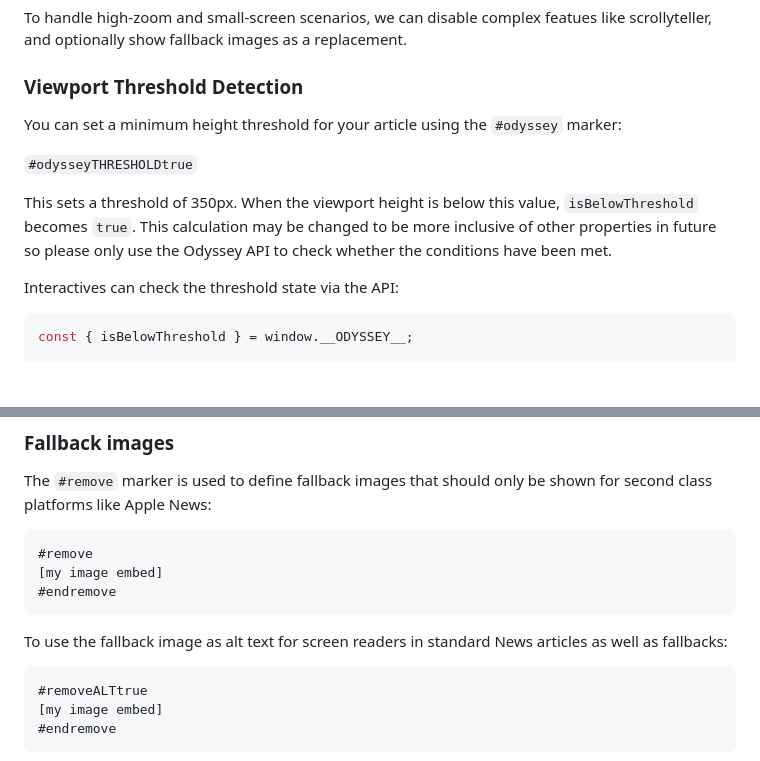
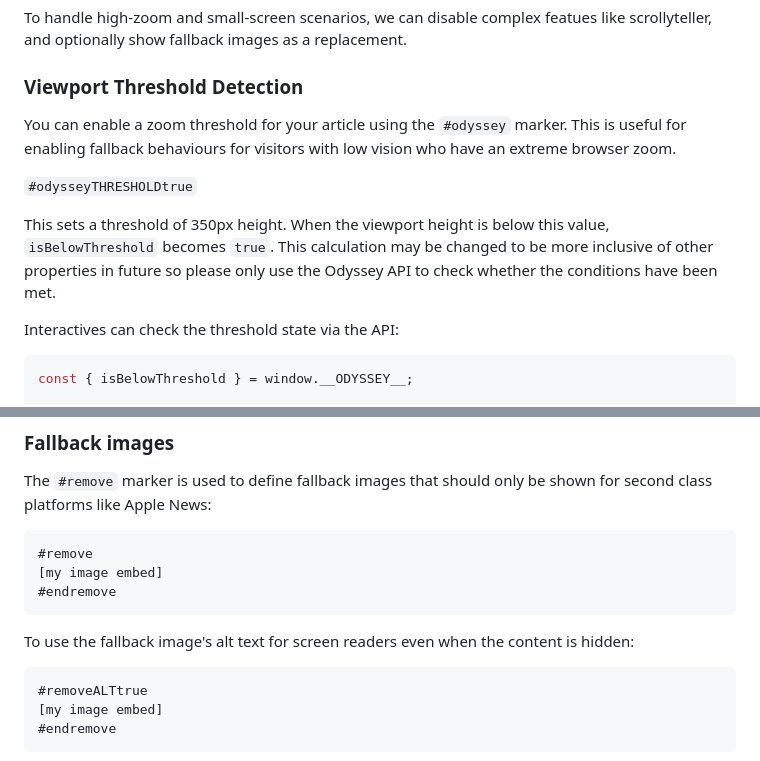
Before and after one commit to abcnews/odyssey, a Markdown page: README.md, 2 parts joined by grey strips. Rendered like a GitHub page; blank space fills up the shorter version.

Commit message:
feat: better threshold docs

````diff
--- a/README.md
+++ b/README.md
@@ -66,11 +66,11 @@ To handle high-zoom and small-screen scenarios, we can disable complex featues l
 
 ### Viewport Threshold Detection
 
-You can set a minimum height threshold for your article using the `#odyssey` marker:
+You can enable a zoom threshold for your article using the `#odyssey` marker. This is useful for enabling fallback behaviours for visitors with low vision who have an extreme browser zoom.
 
 `#odysseyTHRESHOLDtrue`
 
-This sets a threshold of 350px. When the viewport height is below this value, `isBelowThreshold` becomes `true`. This calculation may be changed to be more inclusive of other properties in future so please only use the Odyssey API to check whether the conditions have been met.
+This sets a threshold of 350px height. When the viewport height is below this value, `isBelowThreshold` becomes `true`. This calculation may be changed to be more inclusive of other properties in future so please only use the Odyssey API to check whether the conditions have been met.
 
 Interactives can check the threshold state via the API:
 
@@ -97,7 +97,7 @@ The `#remove` marker is used to define fallback images that should only be shown
 #endremove
 ```
 
-To use the fallback image as alt text for screen readers in standard News articles as well as fallbacks:
+To use the fallback image's alt text for screen readers even when the content is hidden:
 
 ```
 #removeALTtrue
````
